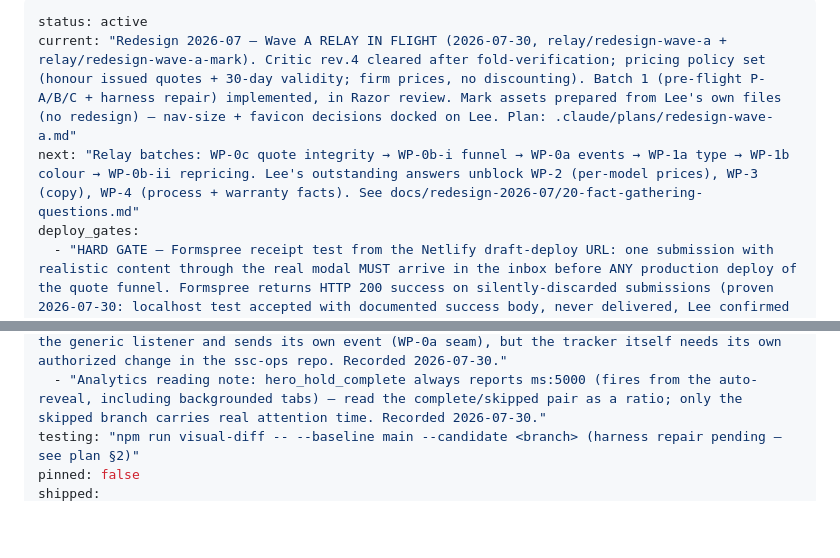
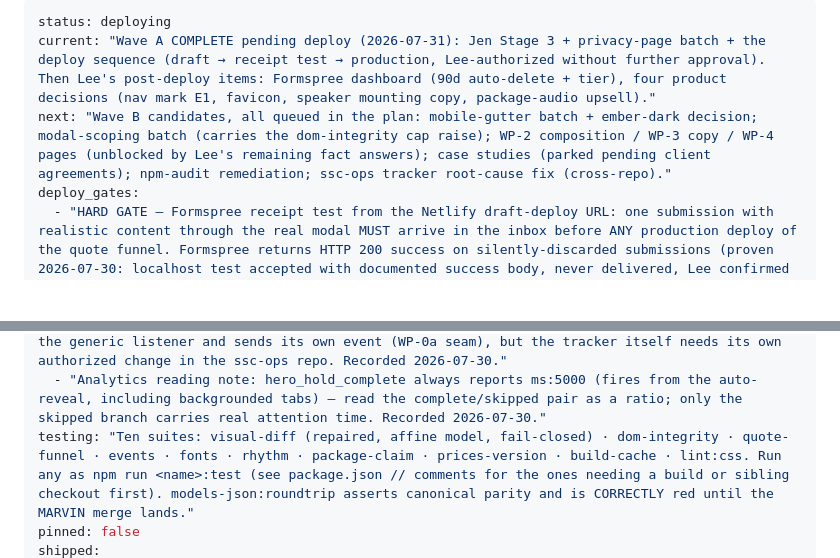
Before and after one commit to secretsaunacompany-ui/ssc-website, a Markdown page: ROADMAP.md, 2 parts joined by grey strips. Drawn GitHub-style; blank space fills up the shorter version.

Commit message:
docs: update ROADMAP.md — Wave A shipped entry, deploying status, Wave B queue

```diff
--- a/ROADMAP.md
+++ b/ROADMAP.md
@@ -1,7 +1,7 @@
 ---
-status: active
-current: "Redesign 2026-07 — Wave A RELAY IN FLIGHT (2026-07-30, relay/redesign-wave-a + relay/redesign-wave-a-mark). Critic rev.4 cleared after fold-verification; pricing policy set (honour issued quotes + 30-day validity; firm prices, no discounting). Batch 1 (pre-flight P-A/B/C + harness repair) implemented, in Razor review. Mark assets prepared from Lee's own files (no redesign) — nav-size + favicon decisions docked on Lee. Plan: .claude/plans/redesign-wave-a.md"
-next: "Relay batches: WP-0c quote integrity → WP-0b-i funnel → WP-0a events → WP-1a type → WP-1b colour → WP-0b-ii repricing. Lee's outstanding answers unblock WP-2 (per-model prices), WP-3 (copy), WP-4 (process + warranty facts). See docs/redesign-2026-07/20-fact-gathering-questions.md"
+status: deploying
+current: "Wave A COMPLETE pending deploy (2026-07-31): Jen Stage 3 + privacy-page batch + the deploy sequence (draft → receipt test → production, Lee-authorized without further approval). Then Lee's post-deploy items: Formspree dashboard (90d auto-delete + tier), four product decisions (nav mark E1, favicon, speaker mounting copy, package-audio upsell)."
+next: "Wave B candidates, all queued in the plan: mobile-gutter batch + ember-dark decision; modal-scoping batch (carries the dom-integrity cap raise); WP-2 composition / WP-3 copy / WP-4 pages (unblocked by Lee's remaining fact answers); case studies (parked pending client agreements); npm-audit remediation; ssc-ops tracker root-cause fix (cross-repo)."
 deploy_gates:
   - "HARD GATE — Formspree receipt test from the Netlify draft-deploy URL: one submission with realistic content through the real modal MUST arrive in the inbox before ANY production deploy of the quote funnel. Formspree returns HTTP 200 success on silently-discarded submissions (proven 2026-07-30: localhost test accepted with documented success body, never delivered, Lee confirmed absent from all inboxes incl. spam) — a green status code proves nothing; only the inbox does. Companion: the WP-0a weekly zero-submission Telegram check is the production-side alarm for the same failure mode."
   - "Lee dashboard actions before funnel production deploy: (1) Formspree submission auto-delete set to 90 days (PIPA retention, Petra item 3); (2) confirm Formspree plan tier (gates whether formspreeAutoresponse can ever be enabled); (3) privacy page updated for the five quote fields + US processor + both retention stories, then Petra review."
@@ -13,6 +13,6 @@ deferred:
   - "Badge SVG mask rendering verified in Chrome only — one Safari look owed before the footer seal ships. Recorded 2026-07-30."
   - "CROSS-REPO: ssc-ops shared tracker's form_submit handler reads a field named 'sauna' that no form has — every site on that tracker records interest 'not specified'. This site now suppresses the generic listener and sends its own event (WP-0a seam), but the tracker itself needs its own authorized change in the ssc-ops repo. Recorded 2026-07-30."
   - "Analytics reading note: hero_hold_complete always reports ms:5000 (fires from the auto-reveal, including backgrounded tabs) — read the complete/skipped pair as a ratio; only the skipped branch carries real attention time. Recorded 2026-07-30."
-testing: "npm run visual-diff -- --baseline main --candidate <branch> (harness repair pending — see plan §2)"
+testing: "Ten suites: visual-diff (repaired, affine model, fail-closed) · dom-integrity · quote-funnel · events · fonts · rhythm · package-claim · prices-version · build-cache · lint:css. Run any as npm run <name>:test (see package.json // comments for the ones needing a build or sibling checkout first). models-json:roundtrip asserts canonical parity and is CORRECTLY red until the MARVIN merge lands."
 pinned: false
 shipped:
```
Also changed, not shown: other parts of ROADMAP.md (+2 -0 lines).
